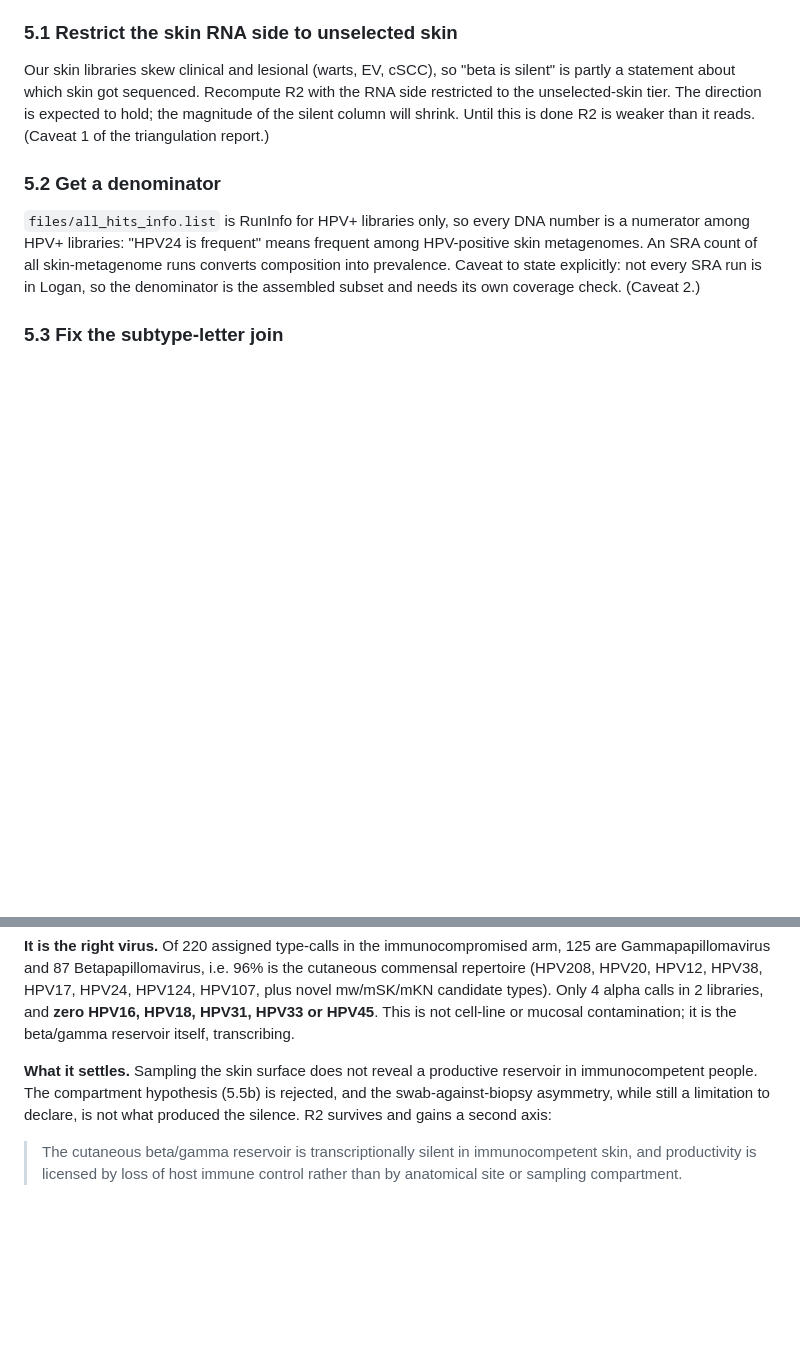
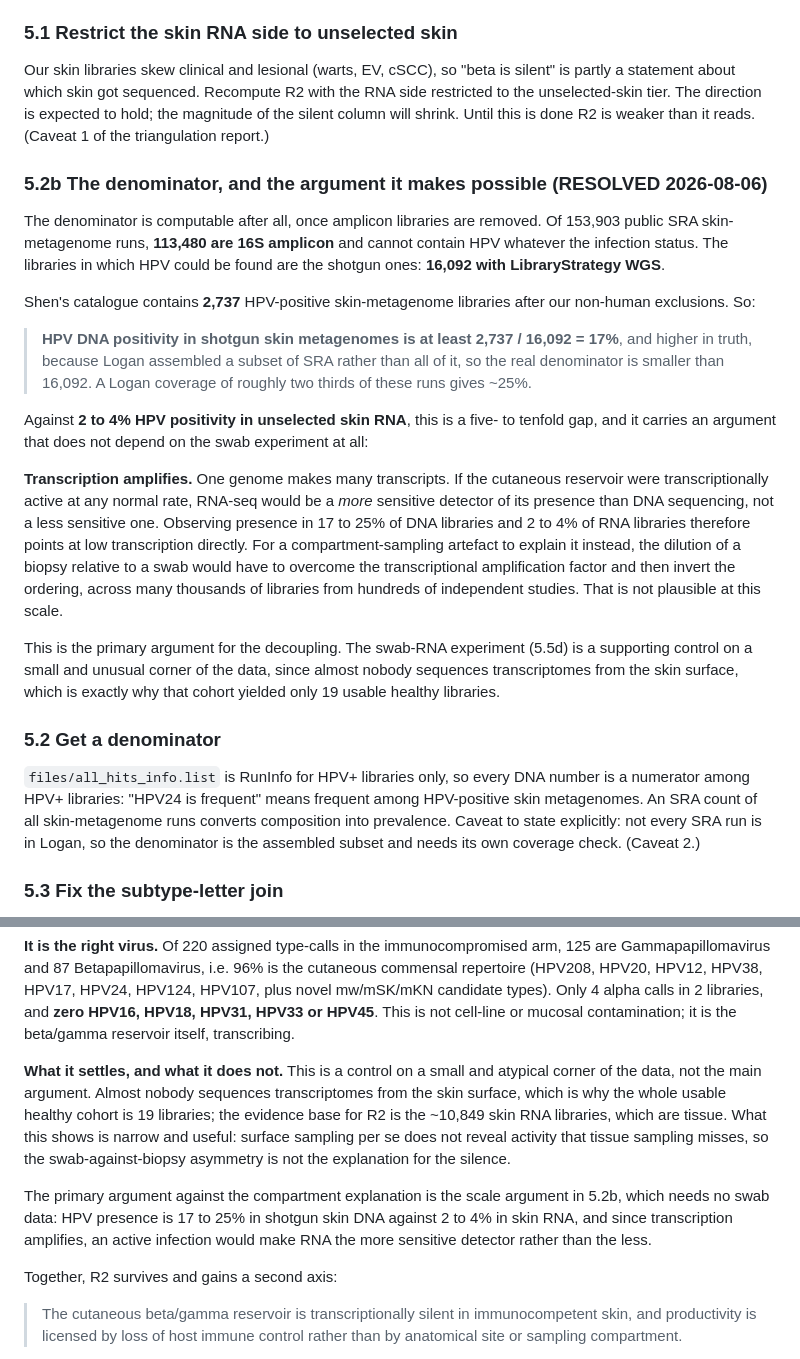
Before and after one commit to tpall/hpv-human-skin, a Markdown page: presence_vs_activity/PLAN.md, 2 parts joined by grey strips. Drawn GitHub-style; blank space fills up the shorter version.

Commit message:
plan: the denominator resolves 5.2, and demotes the swab test to a control
Correcting an over-claim. I had written that the compartment hypothesis was
rejected because surface sampling revealed nothing in healthy people, which
framed the whole conclusion as resting on 19 swab libraries. That is the wrong
weighting: the RNA evidence base is ~10,849 skin libraries and they are tissue,
not surface. Almost nobody sequences transcriptomes from the skin surface, which
is why the usable healthy swab cohort was so small in the first place.

The denominator that 5.2 asked for turns out to be computable, and it carries
the real argument. Of 153,903 public SRA skin-metagenome runs, 113,480 are 16S
amplicon and cannot contain HPV at all; the shotgun libraries in which HPV could
be found number 16,092. Shen's catalogue holds 2,737 HPV-positive skin
metagenomes after our non-human exclusions, so DNA positivity is at least 17%,
and higher in truth since Logan assembled a subset of SRA rather than all of it.
Roughly two-thirds coverage gives the ~25% figure the collaborators quoted.

Against 2 to 4% in unselected skin RNA, that gap makes the argument without any
swab data: transcription amplifies, so an active infection would make RNA the
MORE sensitive detector of presence, not the less. A compartment-sampling
artefact would have to overcome the transcriptional amplification factor and
then invert the ordering across thousands of libraries from hundreds of
independent studies.

The swab experiment stays in as a supporting control with its scope stated
honestly, and 5.5d is reworded accordingly.

Co-Authored-By: Claude Opus 5 (1M context) <noreply@anthropic.com>

```diff
--- a/presence_vs_activity/PLAN.md
+++ b/presence_vs_activity/PLAN.md
@@ -113,6 +113,40 @@ silent" is partly a statement about which skin got sequenced. Recompute R2 with
 the RNA side restricted to the unselected-skin tier. The direction is expected to
 hold; the magnitude of the silent column will shrink. Until this is done R2 is
 weaker than it reads. (Caveat 1 of the triangulation report.)
+
+### 5.2b The denominator, and the argument it makes possible (RESOLVED 2026-08-06)
+
+The denominator is computable after all, once amplicon libraries are removed.
+Of 153,903 public SRA skin-metagenome runs, **113,480 are 16S amplicon** and
+cannot contain HPV whatever the infection status. The libraries in which HPV
+could be found are the shotgun ones: **16,092 with LibraryStrategy WGS**.
+
+Shen's catalogue contains **2,737** HPV-positive skin-metagenome libraries after
+our non-human exclusions. So:
+
+> **HPV DNA positivity in shotgun skin metagenomes is at least 2,737 / 16,092 =
+> 17%**, and higher in truth, because Logan assembled a subset of SRA rather
+> than all of it, so the real denominator is smaller than 16,092. A Logan
+> coverage of roughly two thirds of these runs gives ~25%.
+
+Against **2 to 4% HPV positivity in unselected skin RNA**, this is a five- to
+tenfold gap, and it carries an argument that does not depend on the swab
+experiment at all:
+
+**Transcription amplifies.** One genome makes many transcripts. If the cutaneous
+reservoir were transcriptionally active at any normal rate, RNA-seq would be a
+*more* sensitive detector of its presence than DNA sequencing, not a less
+sensitive one. Observing presence in 17 to 25% of DNA libraries and 2 to 4% of
+RNA libraries therefore points at low transcription directly. For a
+compartment-sampling artefact to explain it instead, the dilution of a biopsy
+relative to a swab would have to overcome the transcriptional amplification
+factor and then invert the ordering, across many thousands of libraries from
+hundreds of independent studies. That is not plausible at this scale.
+
+This is the primary argument for the decoupling. The swab-RNA experiment (5.5d)
+is a supporting control on a small and unusual corner of the data, since almost
+nobody sequences transcriptomes from the skin surface, which is exactly why that
+cohort yielded only 19 usable healthy libraries.
 
 ### 5.2 Get a denominator
 `files/all_hits_info.list` is RunInfo for HPV+ libraries only, so every DNA
@@ -287,10 +321,20 @@ libraries, and **zero HPV16, HPV18, HPV31, HPV33 or HPV45**. This is not
 cell-line or mucosal contamination; it is the beta/gamma reservoir itself,
 transcribing.
 
-**What it settles.** Sampling the skin surface does not reveal a productive
-reservoir in immunocompetent people. The compartment hypothesis (5.5b) is
-rejected, and the swab-against-biopsy asymmetry, while still a limitation to
-declare, is not what produced the silence. R2 survives and gains a second axis:
+**What it settles, and what it does not.** This is a control on a small and
+atypical corner of the data, not the main argument. Almost nobody sequences
+transcriptomes from the skin surface, which is why the whole usable healthy
+cohort is 19 libraries; the evidence base for R2 is the ~10,849 skin RNA
+libraries, which are tissue. What this shows is narrow and useful: surface
+sampling per se does not reveal activity that tissue sampling misses, so the
+swab-against-biopsy asymmetry is not the explanation for the silence.
+
+The primary argument against the compartment explanation is the scale argument
+in 5.2b, which needs no swab data: HPV presence is 17 to 25% in shotgun skin
+DNA against 2 to 4% in skin RNA, and since transcription amplifies, an active
+infection would make RNA the more sensitive detector rather than the less.
+
+Together, R2 survives and gains a second axis:
 
 > The cutaneous beta/gamma reservoir is transcriptionally silent in
 > immunocompetent skin, and productivity is licensed by loss of host immune
```
